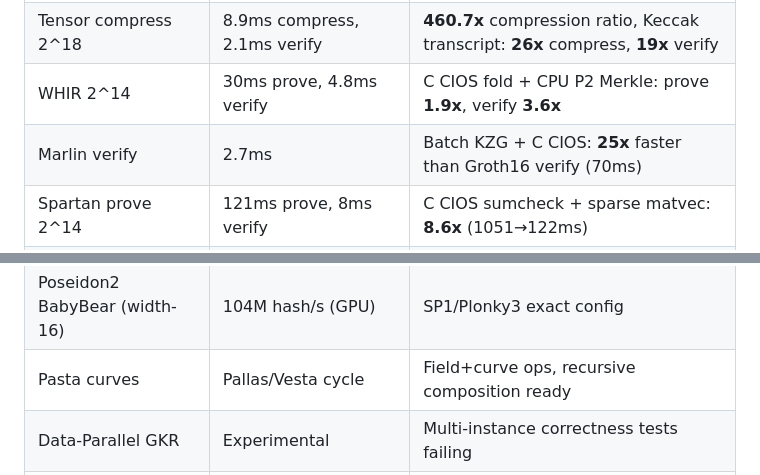
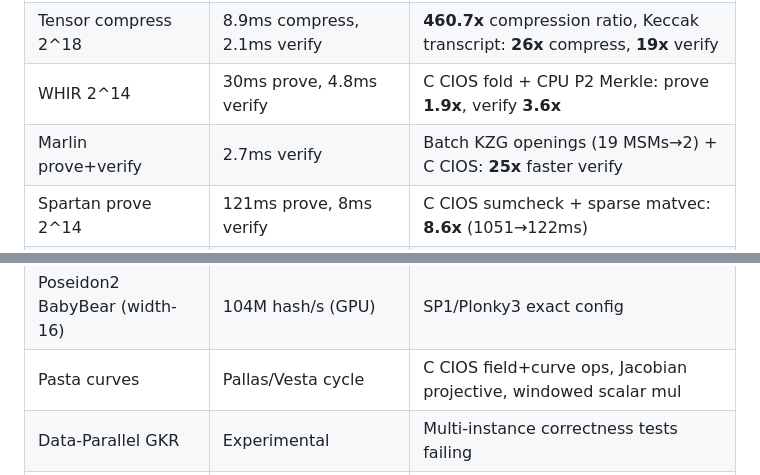
Before and after one commit to carni-ships/zkMetal, a Markdown page: README.md, 2 parts joined by grey strips. Drawn GitHub-style.

Commit message:
README: batch KZG 19→2 MSMs for Marlin, Pasta C CIOS
Co-Authored-By: Claude Opus 4.6 <noreply@anthropic.com>

```diff
--- a/README.md
+++ b/README.md
@@ -352,7 +352,7 @@ C CIOS Montgomery acceleration: pre-computed wiring topology, cached buffers, eq
 | IPA Accumulation (Pallas) | 7.3ms accumulate (n=4) | Halo-style, batch decide 2.7x |
 | Tensor compress 2^18 | 8.9ms compress, 2.1ms verify | **460.7x** compression ratio, Keccak transcript: **26x** compress, **19x** verify |
 | WHIR 2^14 | 30ms prove, 4.8ms verify | C CIOS fold + CPU P2 Merkle: prove **1.9x**, verify **3.6x** |
-| Marlin verify | 2.7ms | Batch KZG + C CIOS: **25x** faster than Groth16 verify (70ms) |
+| Marlin prove+verify | 2.7ms verify | Batch KZG openings (19 MSMs→2) + C CIOS: **25x** faster verify |
 | Spartan prove 2^14 | 121ms prove, 8ms verify | C CIOS sumcheck + sparse matvec: **8.6x** (1051→122ms) |
 | Lasso 2^18 | 30ms prove, 31ms verify | C-accelerated: prove **16x** (481→30ms), verify **52x** (1.6s→31ms) |
 | LogUp 2^12 | 15ms prove, 16ms verify | Optimal for small-medium tables |
@@ -363,7 +363,7 @@ C CIOS Montgomery acceleration: pre-computed wiring topology, cached buffers, eq
 | Schnorr BIP 340 | Sign 0.30ms, Batch verify 0.20ms/sig | x-only pubkeys, SHA-256 tagged hashing |
 | Stark252 NTT 2^20 | 238M elem/s (GPU) | StarkNet/Cairo native field |
 | Poseidon2 BabyBear (width-16) | 104M hash/s (GPU) | SP1/Plonky3 exact config |
-| Pasta curves | Pallas/Vesta cycle | Field+curve ops, recursive composition ready |
+| Pasta curves | Pallas/Vesta cycle | C CIOS field+curve ops, Jacobian projective, windowed scalar mul |
 | Data-Parallel GKR | Experimental | Multi-instance correctness tests failing |
 | Incremental Merkle batch 256 | 13ms (vs 124ms full = **9.2x**) | Known regression on large sequential builds |
 
```
